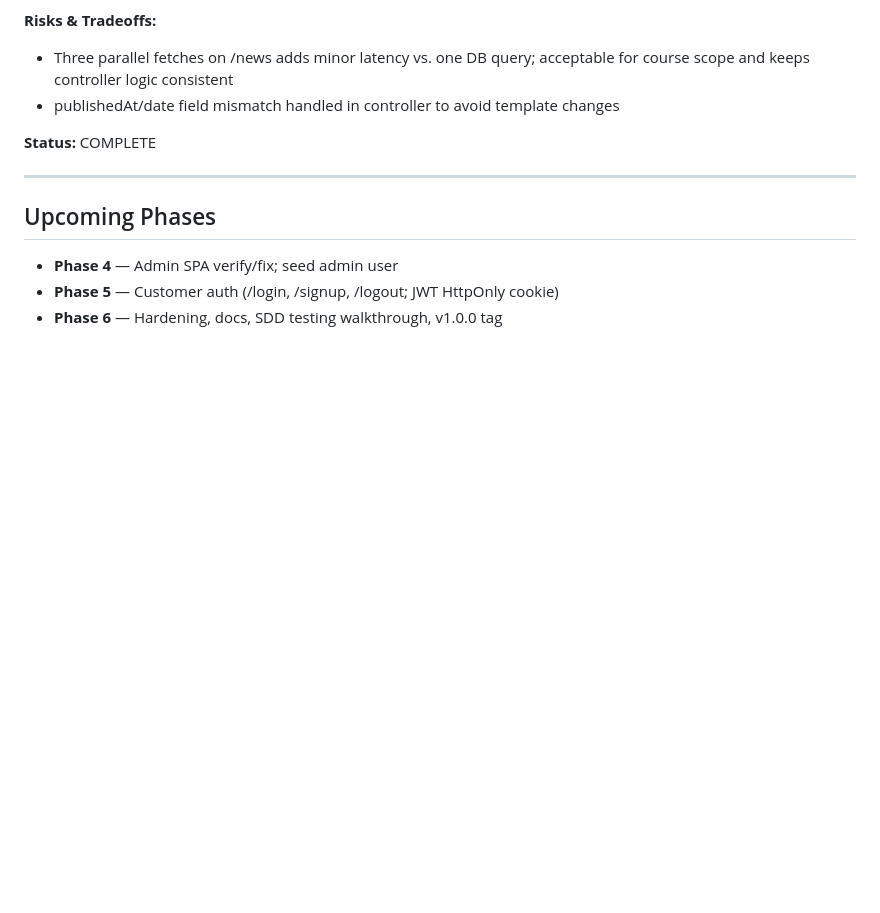
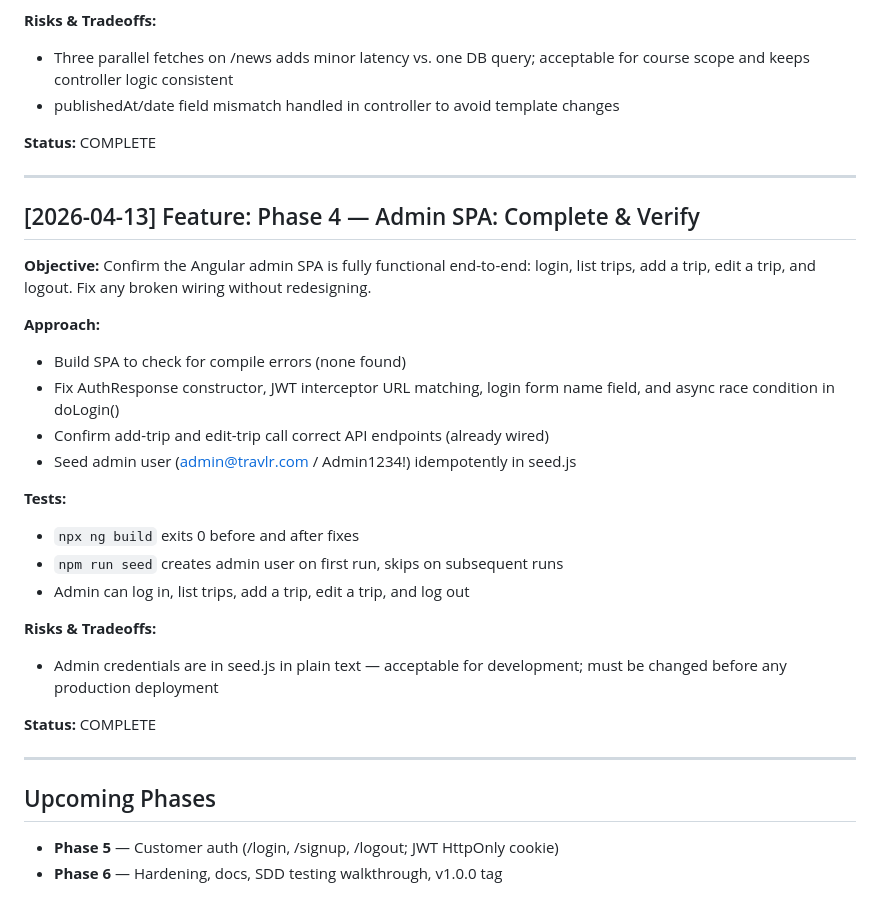
Before and after one commit to rgoshen-snhu/cs465-travlr, a Markdown page: TODO.md, the part around the change. GitHub-like rendering; blank space fills up the shorter version.

```diff
--- a/TODO.md
+++ b/TODO.md
@@ -104,8 +104,33 @@ in `app-server/controllers/travel.js`.
 
 ---
 
+## [2026-04-13] Feature: Phase 4 — Admin SPA: Complete & Verify
+
+**Objective:**
+Confirm the Angular admin SPA is fully functional end-to-end: login, list trips,
+add a trip, edit a trip, and logout. Fix any broken wiring without redesigning.
+
+**Approach:**
+- Build SPA to check for compile errors (none found)
+- Fix AuthResponse constructor, JWT interceptor URL matching, login form name
+  field, and async race condition in doLogin()
+- Confirm add-trip and edit-trip call correct API endpoints (already wired)
+- Seed admin user (admin@travlr.com / Admin1234!) idempotently in seed.js
+
+**Tests:**
+- `npx ng build` exits 0 before and after fixes
+- `npm run seed` creates admin user on first run, skips on subsequent runs
+- Admin can log in, list trips, add a trip, edit a trip, and log out
+
+**Risks & Tradeoffs:**
+- Admin credentials are in seed.js in plain text — acceptable for development;
+  must be changed before any production deployment
+
+**Status:** COMPLETE
+
+---
+
 ## Upcoming Phases
 
-- **Phase 4** — Admin SPA verify/fix; seed admin user
 - **Phase 5** — Customer auth (/login, /signup, /logout; JWT HttpOnly cookie)
 - **Phase 6** — Hardening, docs, SDD testing walkthrough, v1.0.0 tag
```
Also changed, not shown: SUMMARY.md (+27 -0 lines).
